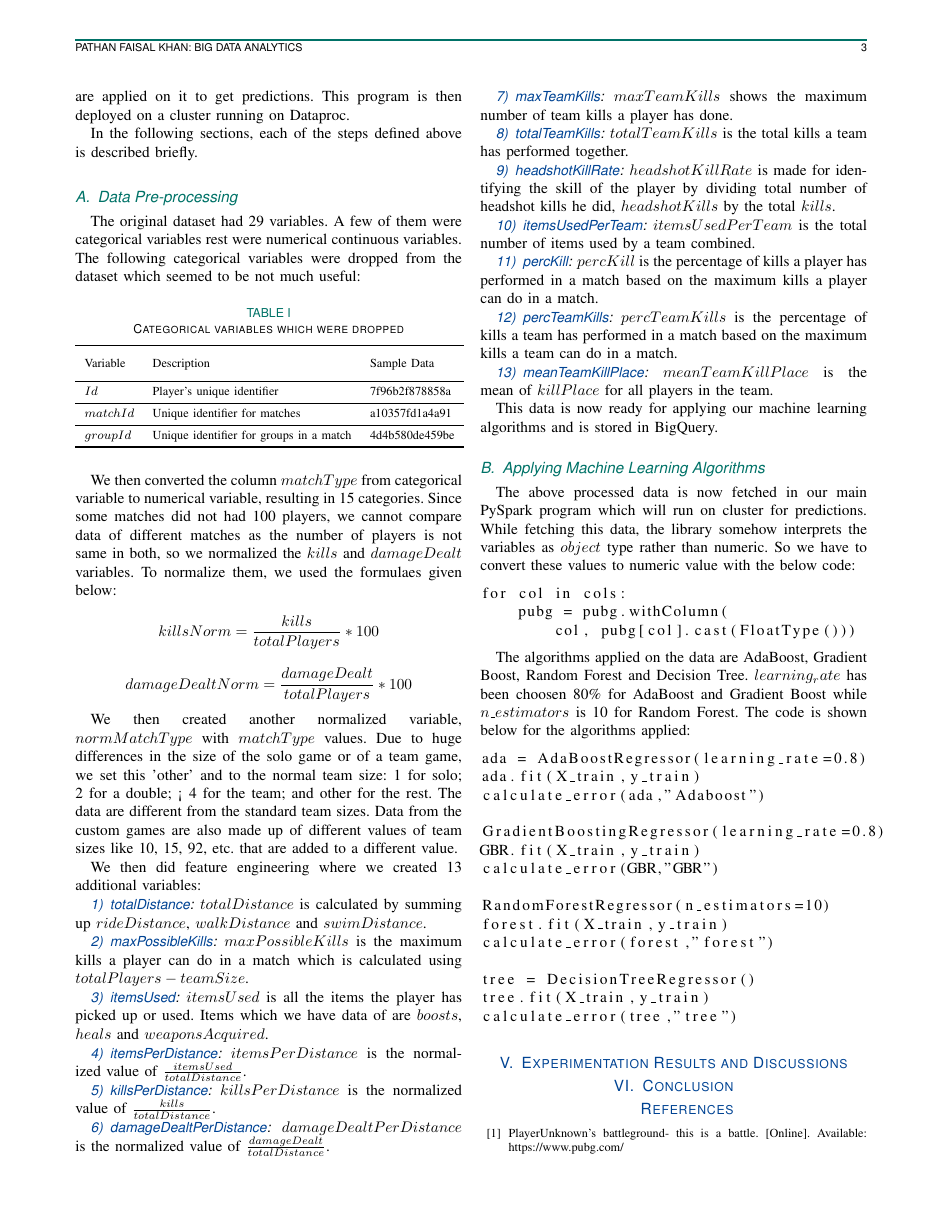
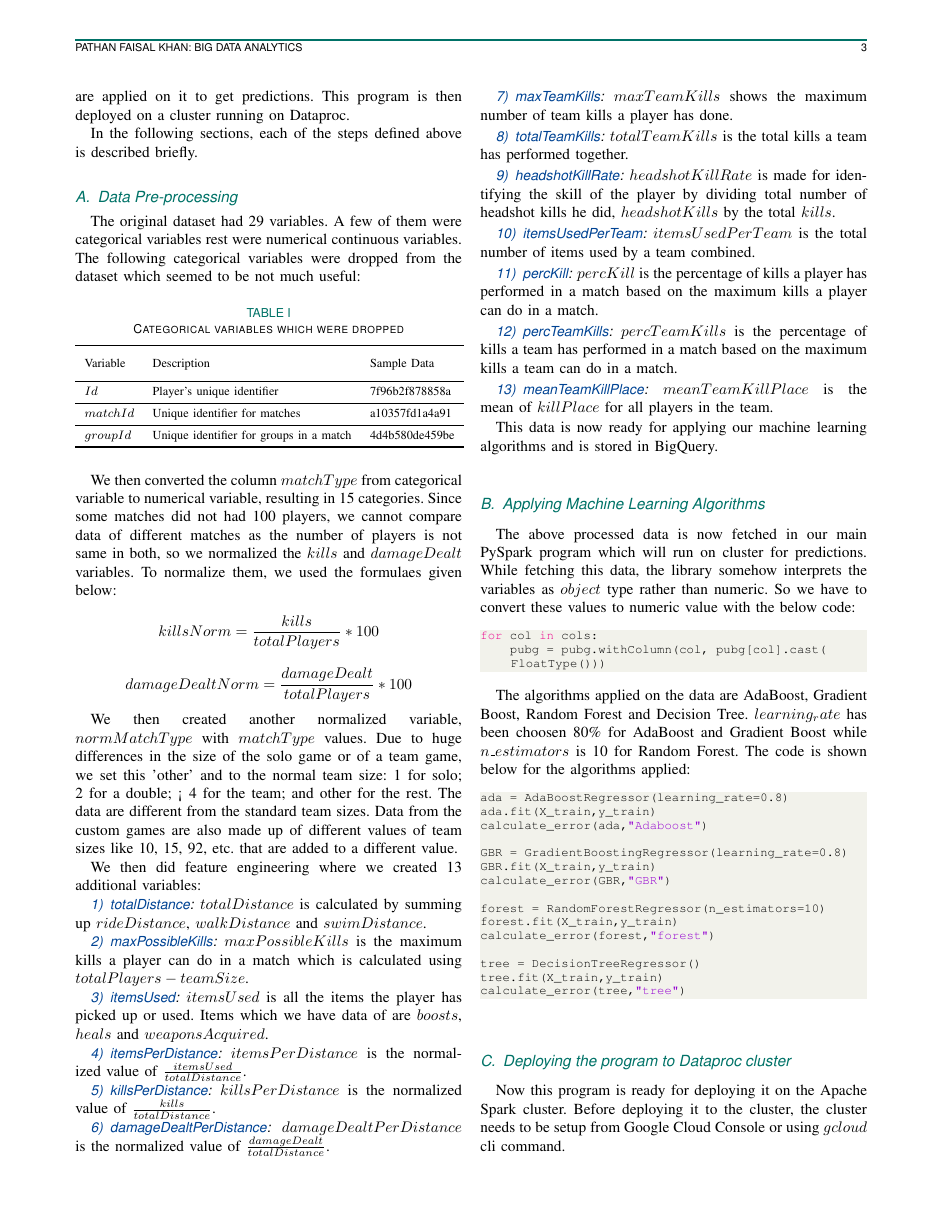
Before and after one commit to faisal3325/pub_prediction_report, a LaTeX paper (jsen.tex): page 3 of 4. Compiled offline with pdfLaTeX.

Commit message:
added code styling

```diff
--- a/jsen.tex
+++ b/jsen.tex
@@ -10,6 +10,33 @@
 \usepackage{multirow}
 \usepackage{booktabs}
 \usepackage{listings }
+\usepackage{xcolor}
+
+\definecolor{codegreen}{rgb}{0,0.6,0}
+\definecolor{codegray}{rgb}{0.5,0.5,0.5}
+\definecolor{codepurple}{rgb}{0.58,0,0.82}
+\definecolor{backcolour}{rgb}{0.95,0.95,0.92}
+
+\lstdefinestyle{mystyle}{
+    backgroundcolor=\color{backcolour},
+    commentstyle=\color{codegreen},
+    keywordstyle=\color{magenta},
+    numberstyle=\tiny\color{codegray},
+    stringstyle=\color{codepurple},
+    basicstyle=\ttfamily\footnotesize,
+    breakatwhitespace=false,
+    breaklines=true,
+    captionpos=b,
+    keepspaces=true,
+    numbers=none,
+    numbersep=5pt,
+    showspaces=false,
+    showstringspaces=false,
+    showtabs=false,
+    tabsize=2
+}
+
+\lstset{style=mystyle}
 
 \graphicspath{ {./images/} }
 \def\BibTeX{{\rm B\kern-.05em{\sc i\kern-.025em b}\kern-.08em
@@ -172,24 +199,23 @@ This data is now ready for applying our machine learning algorithms and is store
 \subsection{Applying Machine Learning Algorithms}
 The above processed data is now fetched in our main PySpark program which will run on cluster for predictions. While fetching this data, the library somehow interprets the variables as $object$ type rather than numeric. So we have to convert these values to numeric value with the below code:
 
-\begin{lstlisting}
+\begin{lstlisting}[language=Python]
 for col in cols:
-    pubg = pubg.withColumn(
-        col, pubg[col].cast(FloatType()))
+    pubg = pubg.withColumn(col, pubg[col].cast(FloatType()))
 \end{lstlisting}
 
 The algorithms applied on the data are AdaBoost, Gradient Boost, Random Forest and Decision Tree. $learning_rate$ has been choosen 80\% for AdaBoost and Gradient Boost while $n\_estimators$ is 10 for Random Forest. The code is shown below for the algorithms applied:
 
-\begin{lstlisting}
+\begin{lstlisting}[language=Python]
 ada = AdaBoostRegressor(learning_rate=0.8)
 ada.fit(X_train,y_train)
 calculate_error(ada,"Adaboost")
 
-GradientBoostingRegressor(learning_rate=0.8)
+GBR = GradientBoostingRegressor(learning_rate=0.8)
 GBR.fit(X_train,y_train)
 calculate_error(GBR,"GBR")
 
-RandomForestRegressor(n_estimators=10)
+forest = RandomForestRegressor(n_estimators=10)
 forest.fit(X_train,y_train)
 calculate_error(forest,"forest")
 
@@ -197,6 +223,9 @@ tree = DecisionTreeRegressor()
 tree.fit(X_train,y_train)
 calculate_error(tree,"tree")
 \end{lstlisting}
+
+\subsection{Deploying the program to Dataproc cluster}
+Now this program is ready for deploying it on the Apache Spark cluster. Before deploying it to the cluster, the cluster needs to be setup from Google Cloud Console or using $gcloud$ cli command.
 
 
 \section{Experimentation Results and Discussions}
```
Also changed, not shown: jsen.pdf, 5 other files.
